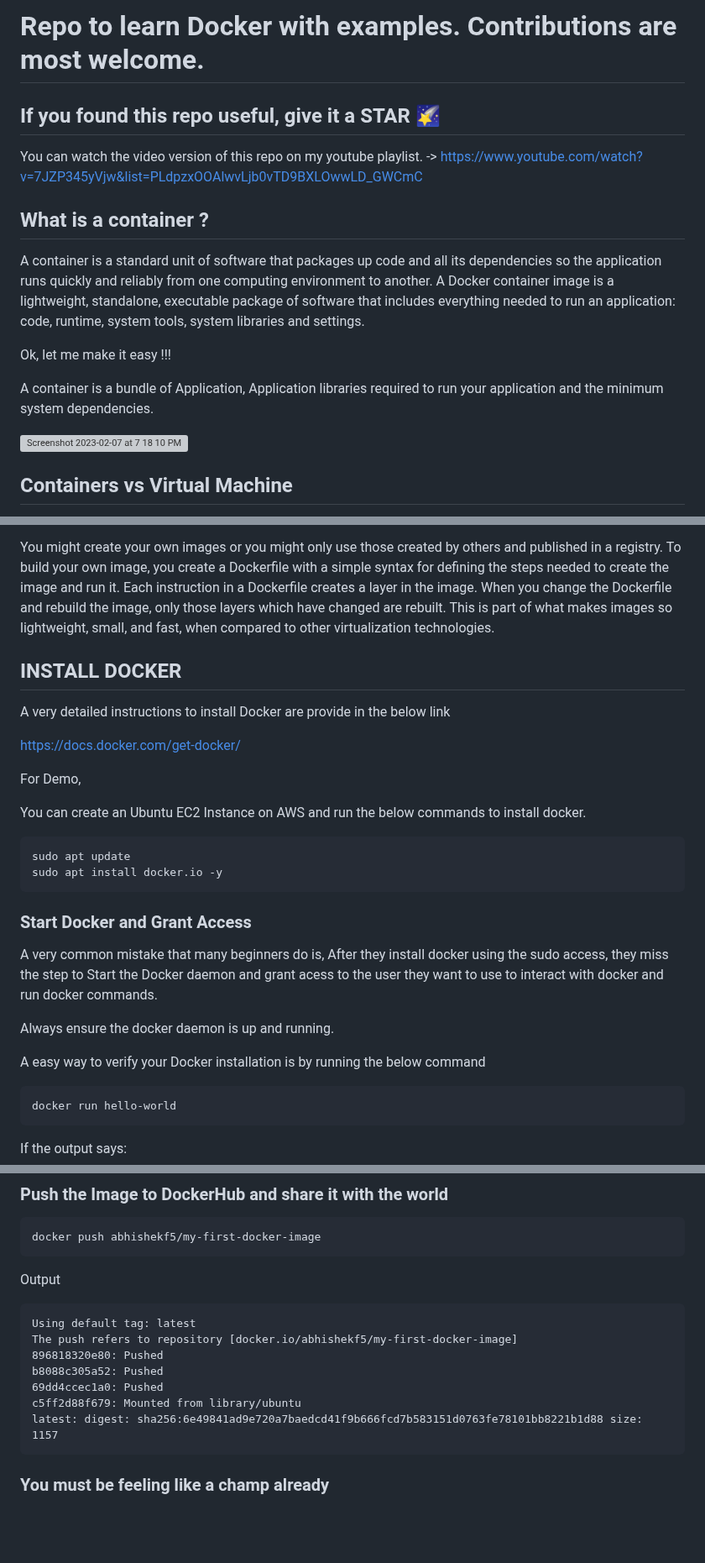
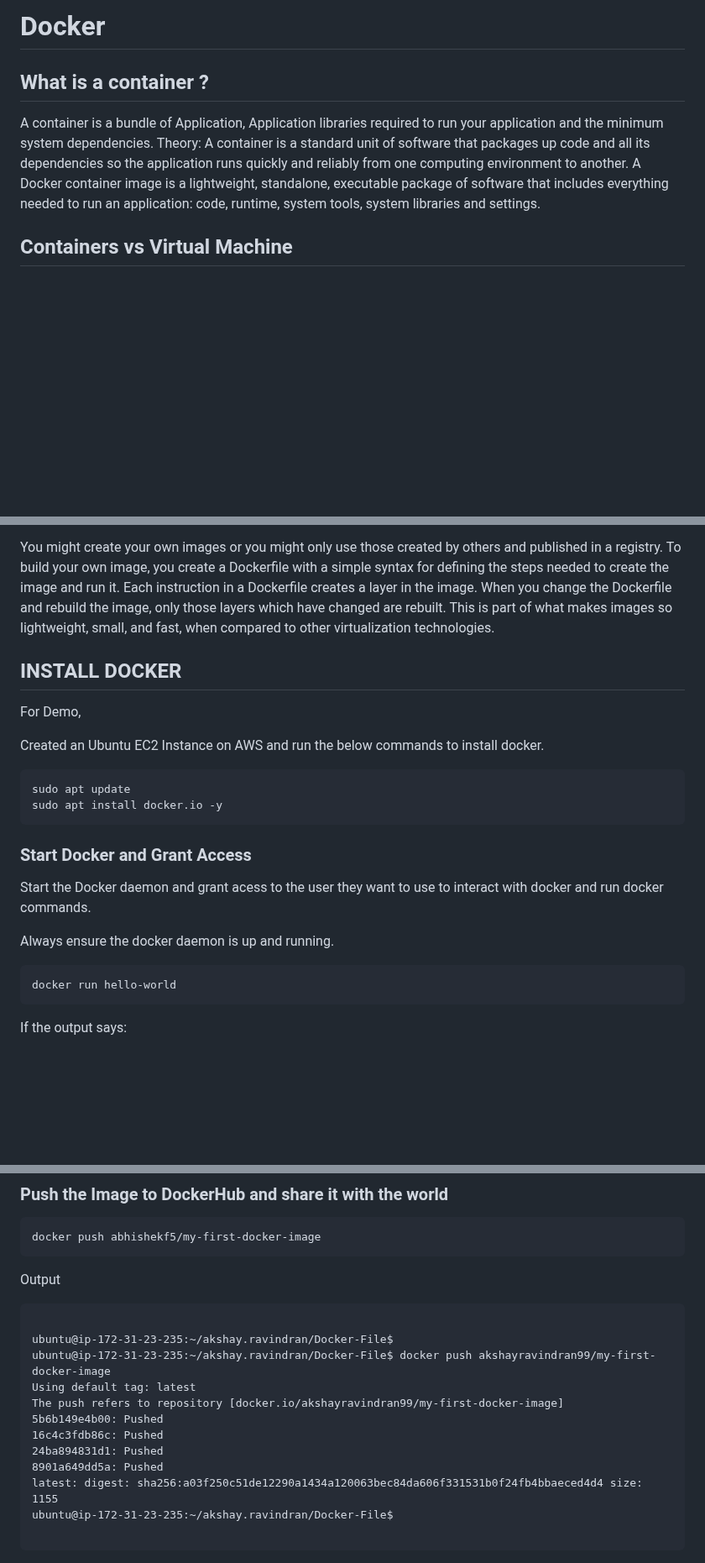
Before and after one commit to AkshayRavindran1999/akshay.ravindran, a Markdown page: Docker-File/README.md, 3 parts joined by grey strips. Shown at 84% size. GitHub-like rendering; blank space fills up the shorter version; grey boxes are pictures that could not be loaded.

````diff
--- a/Docker-File/README.md
+++ b/Docker-File/README.md
@@ -1,20 +1,9 @@
-# Repo to learn Docker with examples. Contributions are most welcome.
-
-## If you found this repo useful, give it a STAR 🌠
-
-You can watch the video version of this repo on my youtube playlist. -> https://www.youtube.com/watch?v=7JZP345yVjw&list=PLdpzxOOAlwvLjb0vTD9BXLOwwLD_GWCmC
-
+# Docker
 
 ## What is a container ?
-
+A container is a bundle of Application, Application libraries required to run your application and the minimum system dependencies.
+Theory:
 A container is a standard unit of software that packages up code and all its dependencies so the application runs quickly and reliably from one computing environment to another. A Docker container image is a lightweight, standalone, executable package of software that includes everything needed to run an application: code, runtime, system tools, system libraries and settings.
-
-Ok, let me make it easy !!!
-
-A container is a bundle of Application, Application libraries required to run your application and the minimum system dependencies.
-
-![Screenshot 2023-02-07 at 7 18 10 PM](https://user-images.githubusercontent.com/43399466/217262726-7cabcb5b-074d-45cc-950e-84f7119e7162.png)
-
 
 
 ## Containers vs Virtual Machine
@@ -161,16 +103,11 @@ An image is a read-only template with instructions for creating a Docker contain
 You might create your own images or you might only use those created by others and published in a registry. To build your own image, you create a Dockerfile with a simple syntax for defining the steps needed to create the image and run it. Each instruction in a Dockerfile creates a layer in the image. When you change the Dockerfile and rebuild the image, only those layers which have changed are rebuilt. This is part of what makes images so lightweight, small, and fast, when compared to other virtualization technologies.
 
 
-
 ## INSTALL DOCKER
-
-A very detailed instructions to install Docker are provide in the below link
-
-https://docs.docker.com/get-docker/
 
 For Demo,
 
-You can create an Ubuntu EC2 Instance on AWS and run the below commands to install docker.
+Created an Ubuntu EC2 Instance on AWS and run the below commands to install docker.
 
 ```
 sudo apt update
@@ -179,12 +116,9 @@ sudo apt install docker.io -y
 
 
 ### Start Docker and Grant Access
-
-A very common mistake that many beginners do is, After they install docker using the sudo access, they miss the step to Start the Docker daemon and grant acess to the user they want to use to interact with docker and run docker commands.
+Start the Docker daemon and grant acess to the user they want to use to interact with docker and run docker commands.
 
 Always ensure the docker daemon is up and running.
-
-A easy way to verify your Docker installation is by running the below command
 
 ```
 docker run hello-world
@@ -350,13 +295,16 @@ docker push abhishekf5/my-first-docker-image
 Output
 
 ```
+
+ubuntu@ip-172-31-23-235:~/akshay.ravindran/Docker-File$
+ubuntu@ip-172-31-23-235:~/akshay.ravindran/Docker-File$ docker push akshayravindran99/my-first-docker-image
 Using default tag: latest
-The push refers to repository [docker.io/abhishekf5/my-first-docker-image]
-896818320e80: Pushed
-b8088c305a52: Pushed
-69dd4ccec1a0: Pushed
-c5ff2d88f679: Mounted from library/ubuntu
-latest: digest: sha256:6e49841ad9e720a7baedcd41f9b666fcd7b583151d0763fe78101bb8221b1d88 size: 1157
+The push refers to repository [docker.io/akshayravindran99/my-first-docker-image]
+5b6b149e4b00: Pushed
+16c4c3fdb86c: Pushed
+24ba894831d1: Pushed
+8901a649dd5a: Pushed
+latest: digest: sha256:a03f250c51de12290a1434a120063bec84da606f331531b0f24fb4bbaeced4d4 size: 1155
+ubuntu@ip-172-31-23-235:~/akshay.ravindran/Docker-File$
+
 ```
-
-### You must be feeling like a champ already
````
Also changed, not shown: other parts of Docker-File/README.md (+46 -82 lines).
